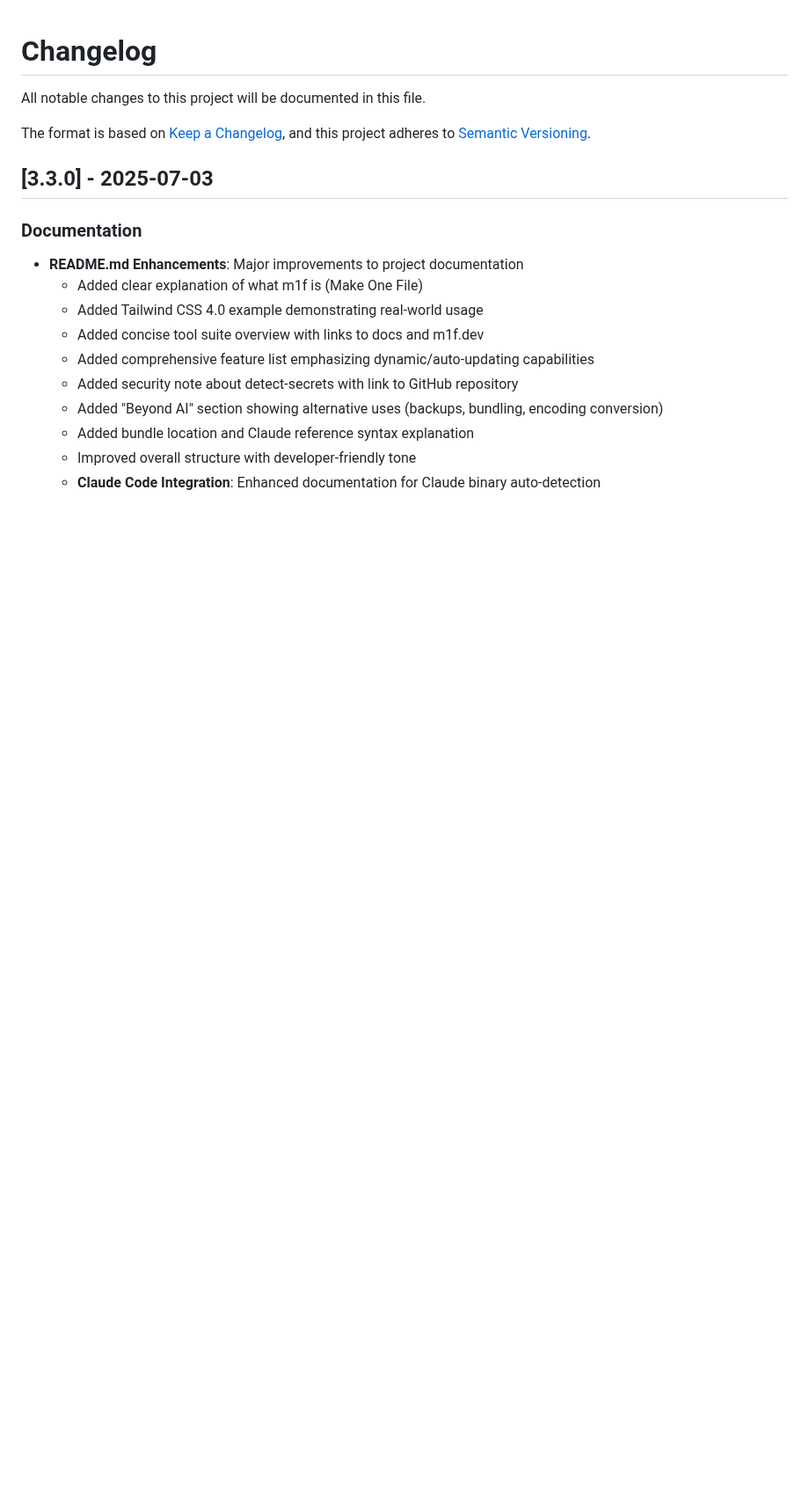
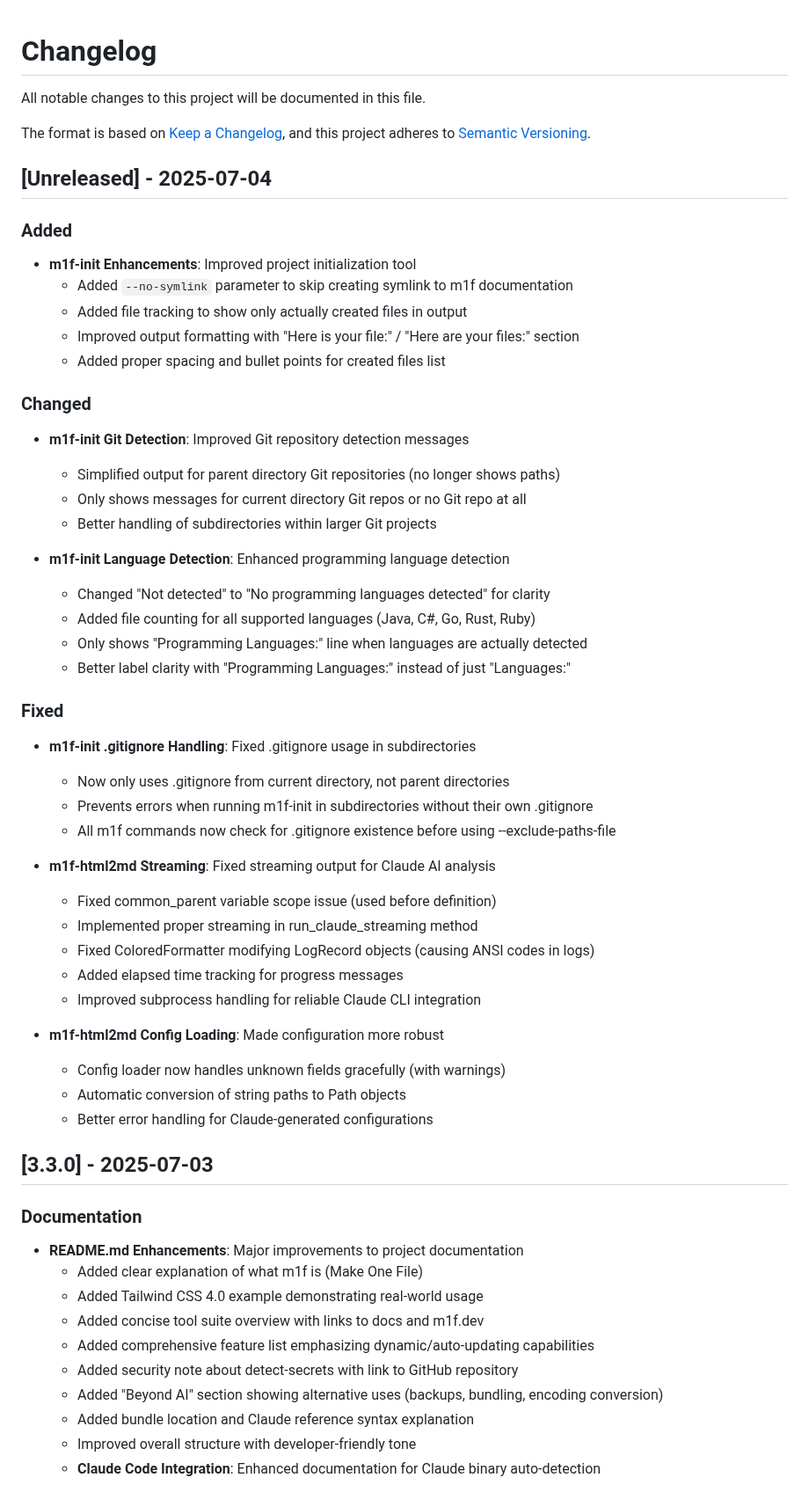
Before and after one commit to franz-agency/m1f, a Markdown page: docs/99_CHANGELOG.md, the part around the change. Shown at 88% size. Drawn GitHub-style; blank space fills up the shorter version.

Commit message:
update changelog

```diff
--- a/docs/99_CHANGELOG.md
+++ b/docs/99_CHANGELOG.md
@@ -5,6 +5,48 @@ All notable changes to this project will be documented in this file.
 The format is based on [Keep a Changelog](https://keepachangelog.com/en/1.0.0/),
 and this project adheres to
 [Semantic Versioning](https://semver.org/spec/v2.0.0.html).
+
+## [Unreleased] - 2025-07-04
+
+### Added
+
+- **m1f-init Enhancements**: Improved project initialization tool
+  - Added `--no-symlink` parameter to skip creating symlink to m1f documentation
+  - Added file tracking to show only actually created files in output
+  - Improved output formatting with "Here is your file:" / "Here are your files:" section
+  - Added proper spacing and bullet points for created files list
+
+### Changed
+
+- **m1f-init Git Detection**: Improved Git repository detection messages
+  - Simplified output for parent directory Git repositories (no longer shows paths)
+  - Only shows messages for current directory Git repos or no Git repo at all
+  - Better handling of subdirectories within larger Git projects
+
+- **m1f-init Language Detection**: Enhanced programming language detection
+  - Changed "Not detected" to "No programming languages detected" for clarity
+  - Added file counting for all supported languages (Java, C#, Go, Rust, Ruby)
+  - Only shows "Programming Languages:" line when languages are actually detected
+  - Better label clarity with "Programming Languages:" instead of just "Languages:"
+
+### Fixed
+
+- **m1f-init .gitignore Handling**: Fixed .gitignore usage in subdirectories
+  - Now only uses .gitignore from current directory, not parent directories
+  - Prevents errors when running m1f-init in subdirectories without their own .gitignore
+  - All m1f commands now check for .gitignore existence before using --exclude-paths-file
+
+- **m1f-html2md Streaming**: Fixed streaming output for Claude AI analysis
+  - Fixed common_parent variable scope issue (used before definition)
+  - Implemented proper streaming in run_claude_streaming method
+  - Fixed ColoredFormatter modifying LogRecord objects (causing ANSI codes in logs)
+  - Added elapsed time tracking for progress messages
+  - Improved subprocess handling for reliable Claude CLI integration
+
+- **m1f-html2md Config Loading**: Made configuration more robust
+  - Config loader now handles unknown fields gracefully (with warnings)
+  - Automatic conversion of string paths to Path objects
+  - Better error handling for Claude-generated configurations
 
 ## [3.3.0] - 2025-07-03
 
```
